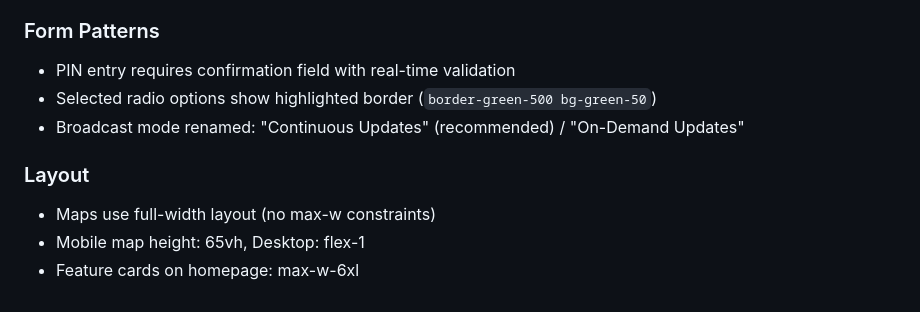
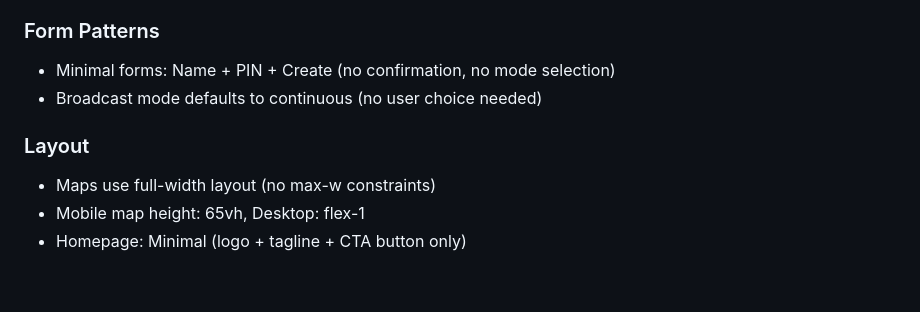
Before and after one commit to william-wei-zhu/scenic-walk, a Markdown page: CLAUDE.md, the part around the change. Rendered like a GitHub page.

Commit message:
docs: update CLAUDE.md for simplified UI
- Update Form Patterns section (minimal forms, no mode selection)
- Update Layout section (minimal homepage)

Co-Authored-By: Claude Opus 4.5 <noreply@anthropic.com>

```diff
--- a/CLAUDE.md
+++ b/CLAUDE.md
@@ -146,11 +146,10 @@ All status indicators use icons + text labels alongside colors:
 - Broadcasting: 📡 animated pulse icon
 
 ### Form Patterns
-- PIN entry requires confirmation field with real-time validation
-- Selected radio options show highlighted border (`border-green-500 bg-green-50`)
-- Broadcast mode renamed: "Continuous Updates" (recommended) / "On-Demand Updates"
+- Minimal forms: Name + PIN + Create (no confirmation, no mode selection)
+- Broadcast mode defaults to continuous (no user choice needed)
 
 ### Layout
 - Maps use full-width layout (no max-w constraints)
 - Mobile map height: 65vh, Desktop: flex-1
-- Feature cards on homepage: max-w-6xl
+- Homepage: Minimal (logo + tagline + CTA button only)
```
